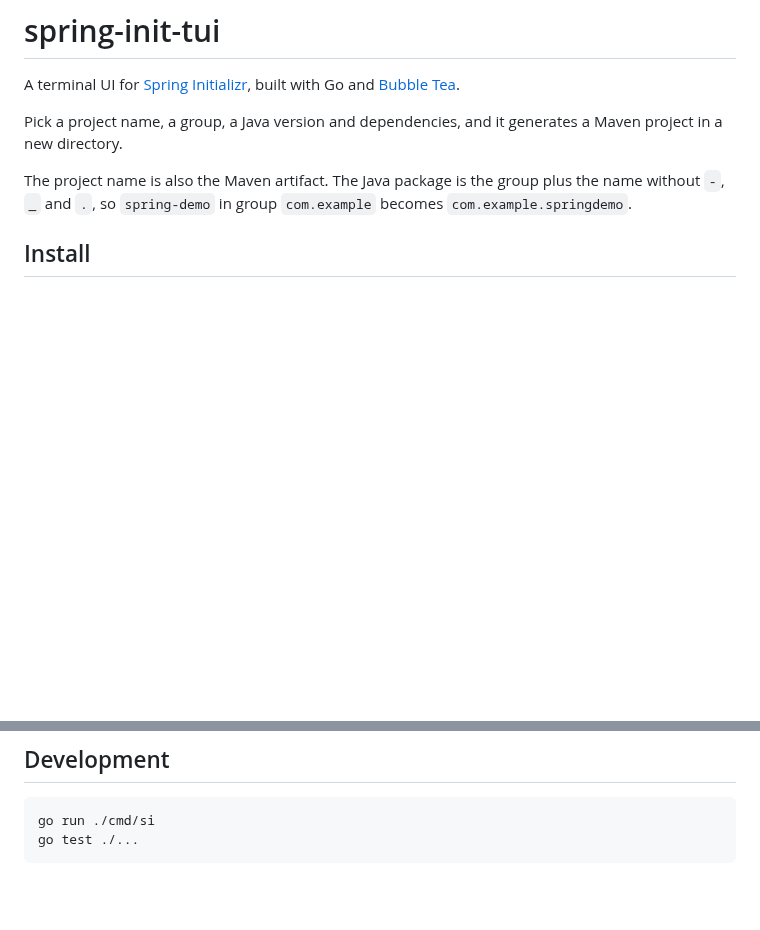
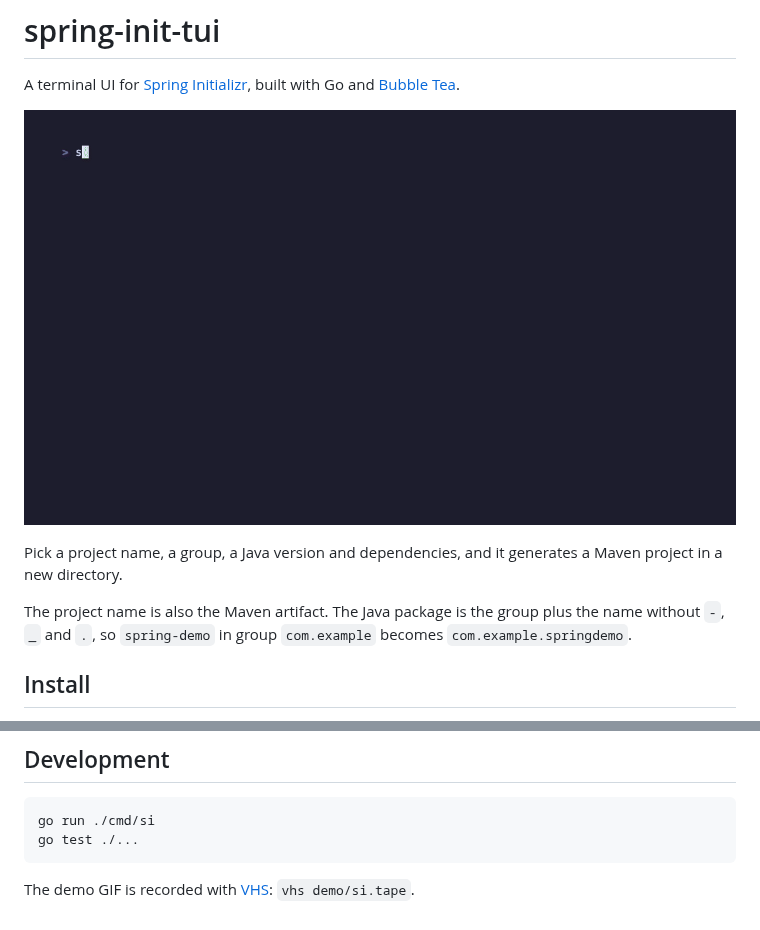
Before and after one commit to osman-butt/spring-init-tui, a Markdown page: README.md, 2 parts joined by grey strips. Drawn GitHub-style; pictures changed too: demo/si.gif (added); blank space fills up the shorter version.

Commit message:
docs: add demo GIF
Record the full flow with VHS and show it at the top of the README. The
tape builds si itself and works in a temporary directory.

````diff
--- a/README.md
+++ b/README.md
@@ -1,6 +1,8 @@
 # spring-init-tui
 
 A terminal UI for [Spring Initializr](https://start.spring.io), built with Go and [Bubble Tea](https://github.com/charmbracelet/bubbletea).
+
+![Generating a Spring Boot project with si](demo/si.gif)
 
 Pick a project name, a group, a Java version and dependencies, and it generates a Maven project in a new directory.
 
@@ -76,3 +78,5 @@ On the dependency screen, just type to search:
 go run ./cmd/si
 go test ./...
 ```
+
+The demo GIF is recorded with [VHS](https://github.com/charmbracelet/vhs): `vhs demo/si.tape`.
````
Also changed, not shown: 1 other file.
